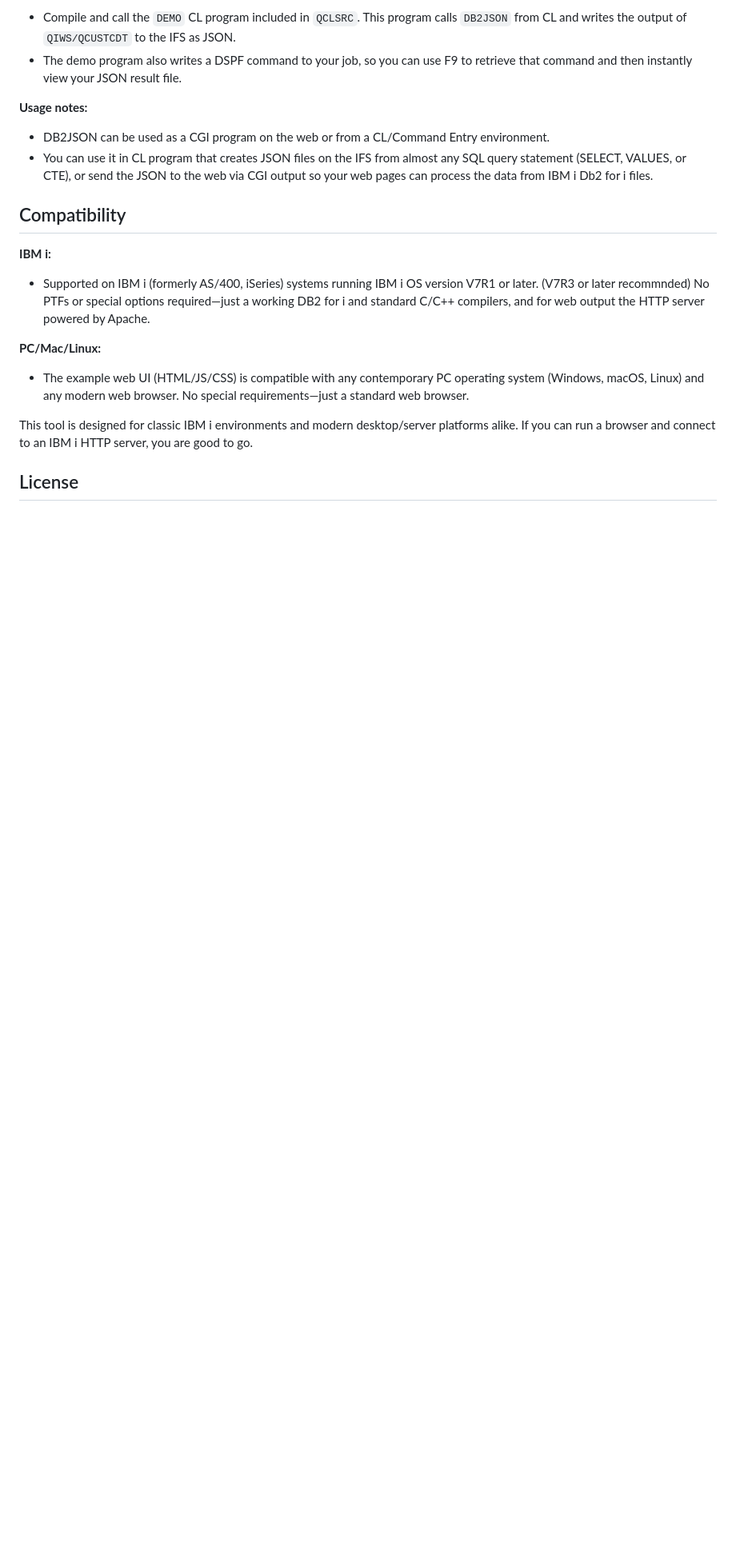
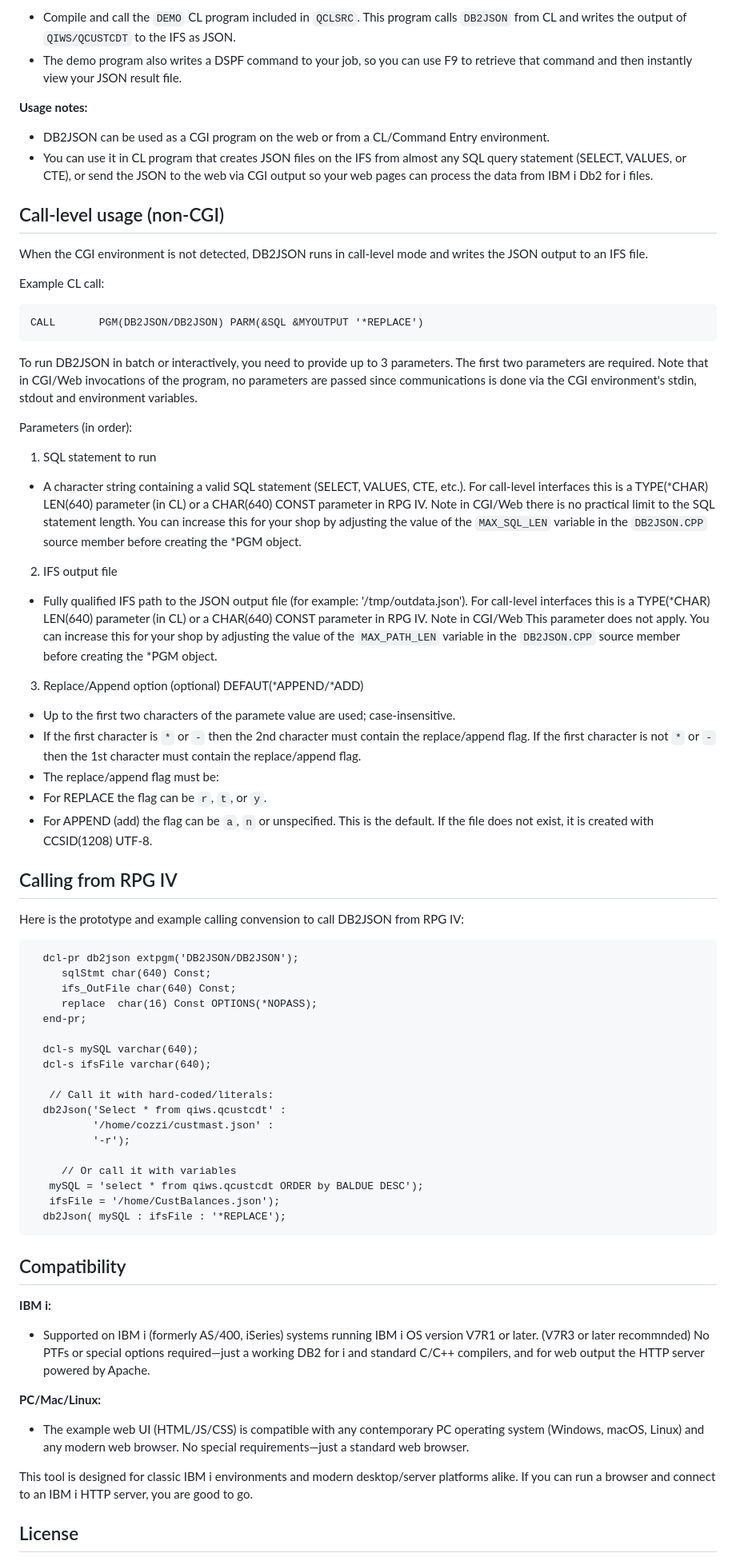
Before and after one commit to bobcozzi/db2json, a Markdown page: readme.md, the part around one of its changes. Shown at 80% size. GitHub-like rendering; blank space fills up the shorter version.

Commit message:
Better readme + new QRPGLESRC(DB2JSON) with prototpe

````diff
--- a/readme.md
+++ b/readme.md
@@ -83,6 +82,59 @@ The best way to try out DB2JSON is with a web CGI request. Use the provided `db2
 - DB2JSON can be used as a CGI program on the web or from a CL/Command Entry environment.
 - You can use it in CL program that creates JSON files on the IFS from almost any SQL query statement (SELECT, VALUES, or CTE), or send the JSON to the web via CGI output so your web pages can process the data from IBM i Db2 for i files.
 
+## Call-level usage (non-CGI)
+
+When the CGI environment is not detected, DB2JSON runs in call-level mode and writes the JSON output to an IFS file.
+
+Example CL call:
+
+```
+CALL       PGM(DB2JSON/DB2JSON) PARM(&SQL &MYOUTPUT '*REPLACE')
+```
+
+To run DB2JSON in batch or interactively, you need to provide up to 3 parameters. The first two parameters are required.  Note that in CGI/Web invocations of the program, no parameters are passed since communications is done via the CGI environment's stdin, stdout and environment variables.
+
+Parameters (in order):
+
+1) SQL statement to run
+- A character string containing a valid SQL statement (SELECT, VALUES, CTE, etc.).
+For call-level interfaces this is a TYPE(*CHAR) LEN(640) parameter (in CL) or a CHAR(640) CONST parameter in RPG IV. Note in CGI/Web there is no practical limit to the SQL statement length. You can increase this for your shop by adjusting the value of the `MAX_SQL_LEN` variable in the `DB2JSON.CPP` source member before creating the *PGM object.
+
+2) IFS output file
+- Fully qualified IFS path to the JSON output file (for example: '/tmp/outdata.json').
+For call-level interfaces this is a TYPE(*CHAR) LEN(640) parameter (in CL) or a CHAR(640) CONST parameter in RPG IV. Note in CGI/Web This parameter does not apply. You can increase this for your shop by adjusting the value of the `MAX_PATH_LEN` variable in the `DB2JSON.CPP` source member before creating the *PGM object.
+
+3) Replace/Append option (optional) DEFAUT(*APPEND/*ADD)
+- Up to the first two characters of the paramete value are used; case-insensitive.
+- If the first character is `*` or `-` then the 2nd character must contain the replace/append flag. If the first character is not `*` or `-` then the 1st character must contain the replace/append flag.
+- The replace/append flag must be:
+- For REPLACE the flag can be `r`, `t`, or `y`.
+- For APPEND (add) the flag can be `a`, `n` or unspecified. This is the default.
+If the file does not exist, it is created with CCSID(1208) UTF‑8.
+
+## Calling from RPG IV
+Here is the prototype and example calling convension to call DB2JSON from RPG IV:
+```
+  dcl-pr db2json extpgm('DB2JSON/DB2JSON');
+     sqlStmt char(640) Const;
+     ifs_OutFile char(640) Const;
+     replace  char(16) Const OPTIONS(*NOPASS);
+  end-pr;
+
+  dcl-s mySQL varchar(640);
+  dcl-s ifsFile varchar(640);
+
+   // Call it with hard-coded/literals:
+  db2Json('Select * from qiws.qcustcdt' :
+          '/home/cozzi/custmast.json' :
+          '-r');
+
+     // Or call it with variables
+   mySQL = 'select * from qiws.qcustcdt ORDER by BALDUE DESC');
+   ifsFile = '/home/CustBalances.json');
+  db2Json( mySQL : ifsFile : '*REPLACE');
+```
+
 ## Compatibility
 
 **IBM i:**
````
Also changed, not shown: other parts of readme.md (+0 -1 lines), jsondocs.md (+13 -1 lines).
